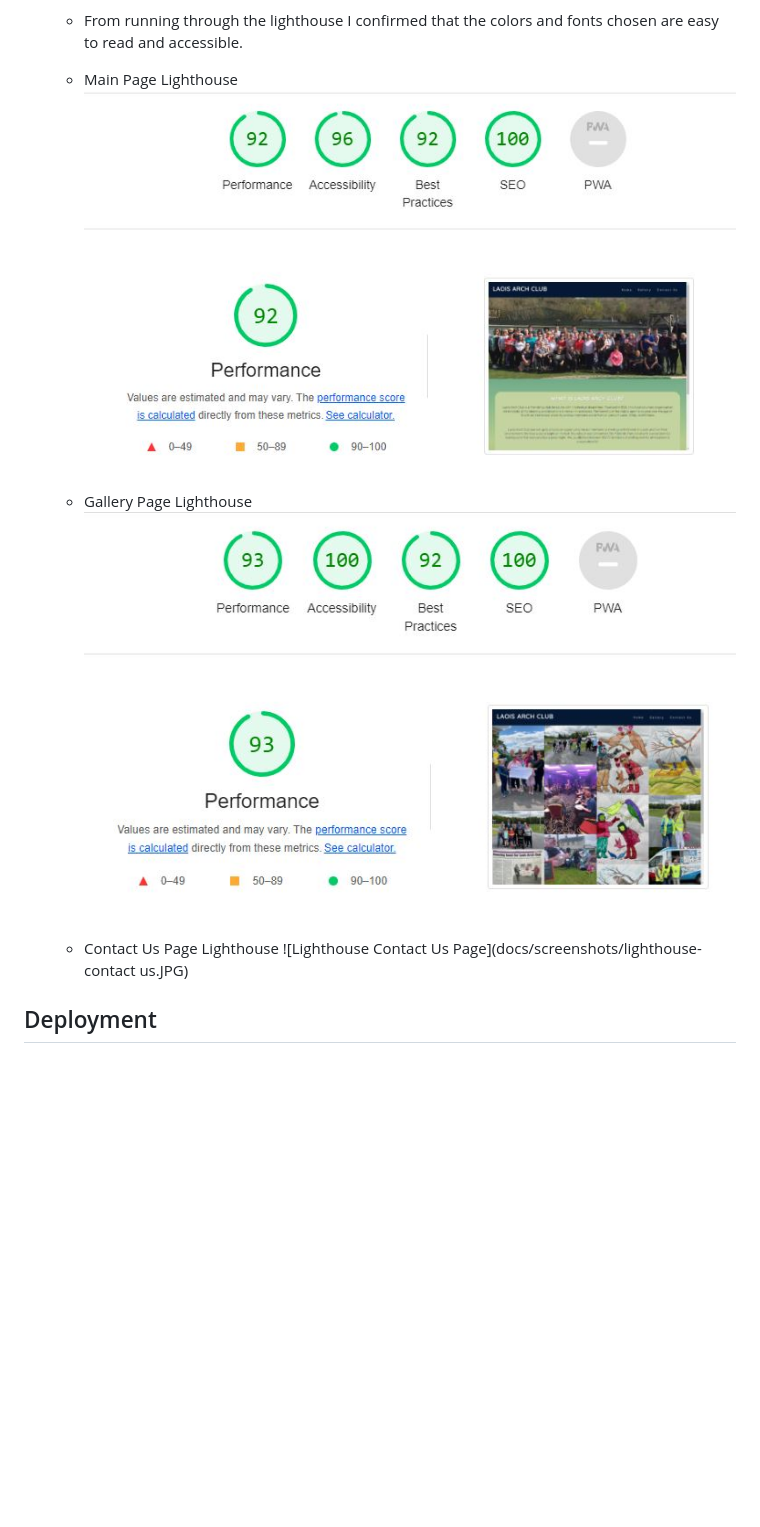
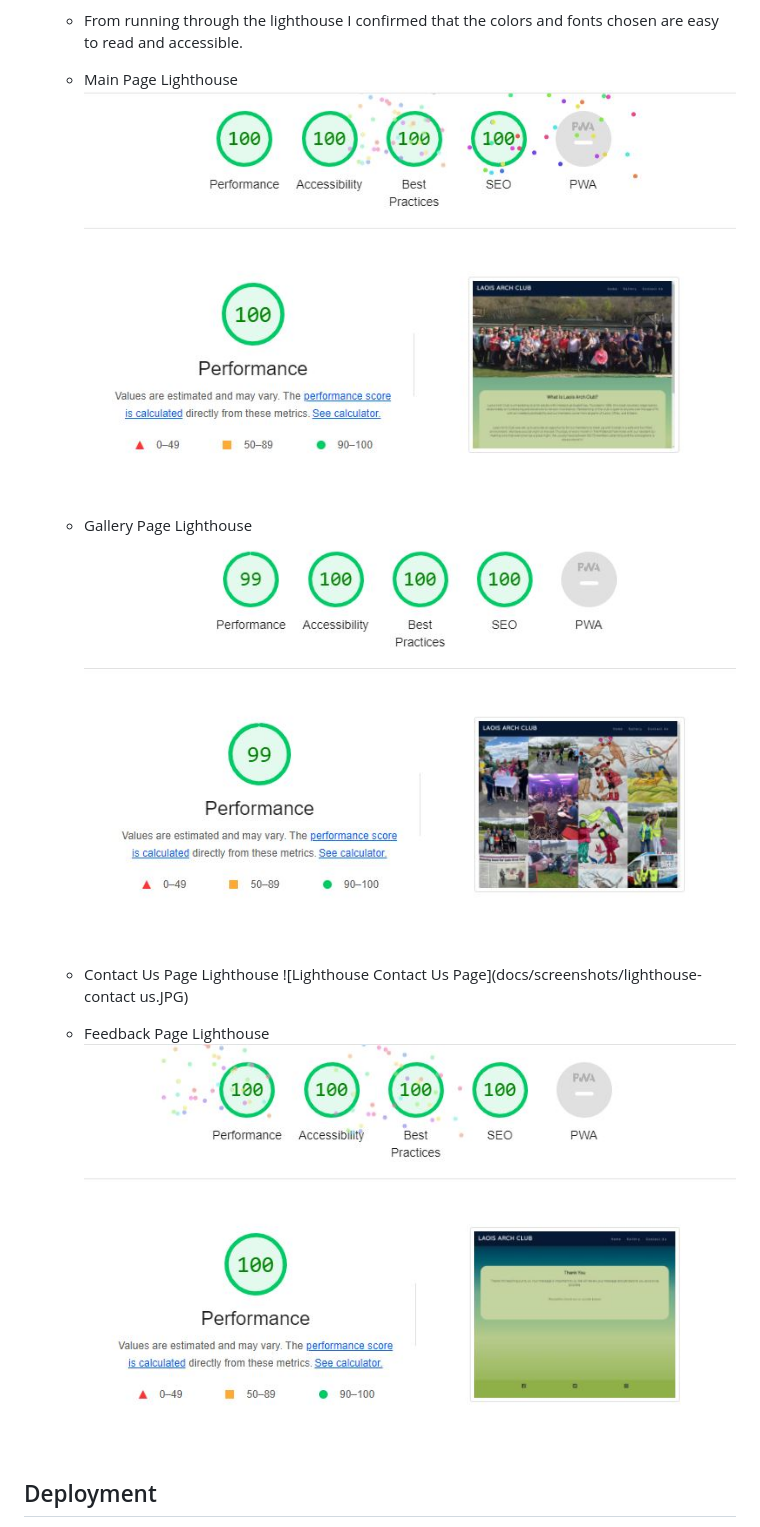
Before and after one commit to Conal2023/LaoisArchClub, a Markdown page: README.md, the part around the change. Rendered like a GitHub page; pictures changed too: docs/screenshots/lighthouse-feedback.JPG (added), docs/screenshots/lighthouse-gallery.JPG, docs/screenshots/lighthouse-home.JPG; blank space fills up the shorter version.

Commit message:
correct images for lighhouse and also add feedback image

```diff
--- a/README.md
+++ b/README.md
@@ -104,6 +104,9 @@ People who visit the page wiLL be able to find out when the next event is, keep
   - Contact Us Page Lighthouse
     ![Lighthouse Contact Us Page](docs/screenshots/lighthouse-contact us.JPG)
 
+  - Feedback Page Lighthouse
+    ![Lighthouse Feedback Page](docs/screenshots/lighthouse-feedback.JPG)
+
 ## Deployment
 
 - I deployed the page on GitHub by following the below steps:
```
Also changed, not shown: docs/screenshots/lighthouse-contactus.JPG.
